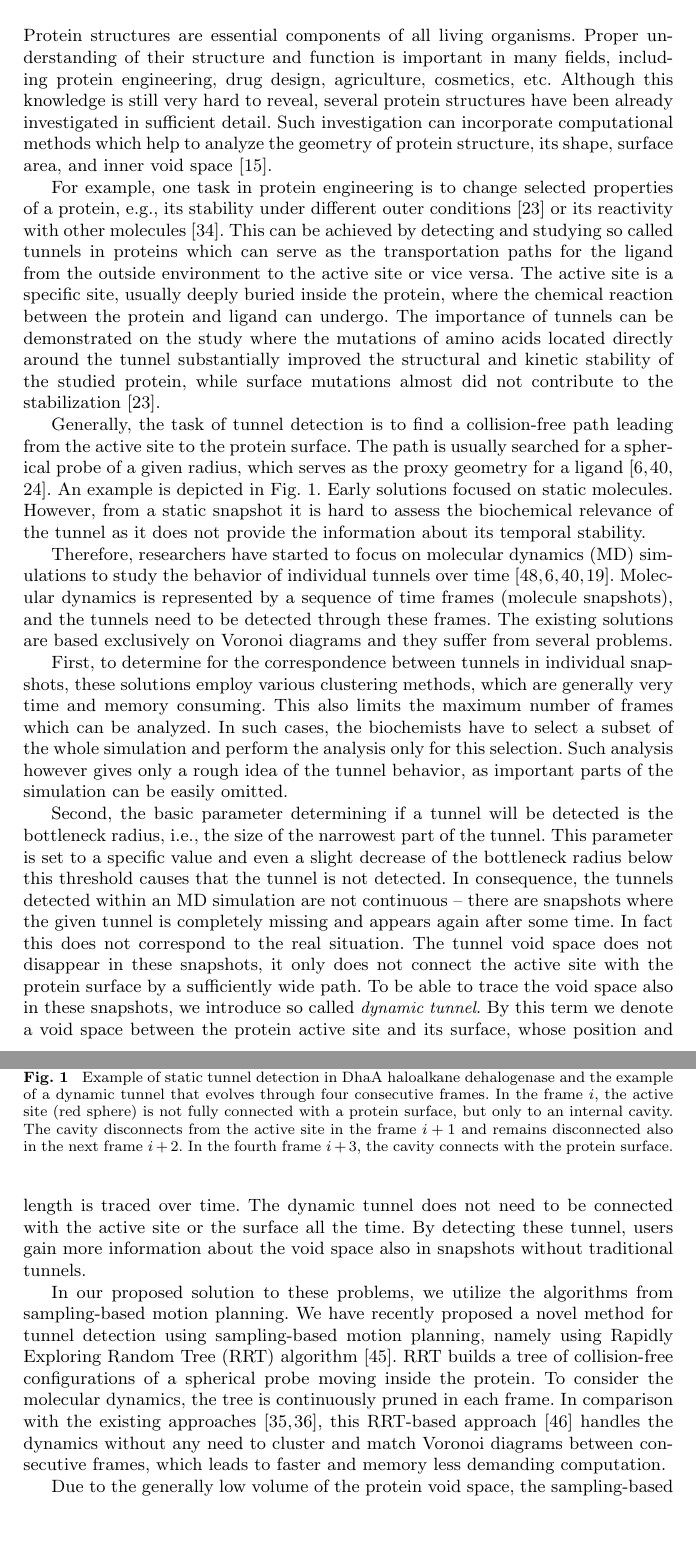
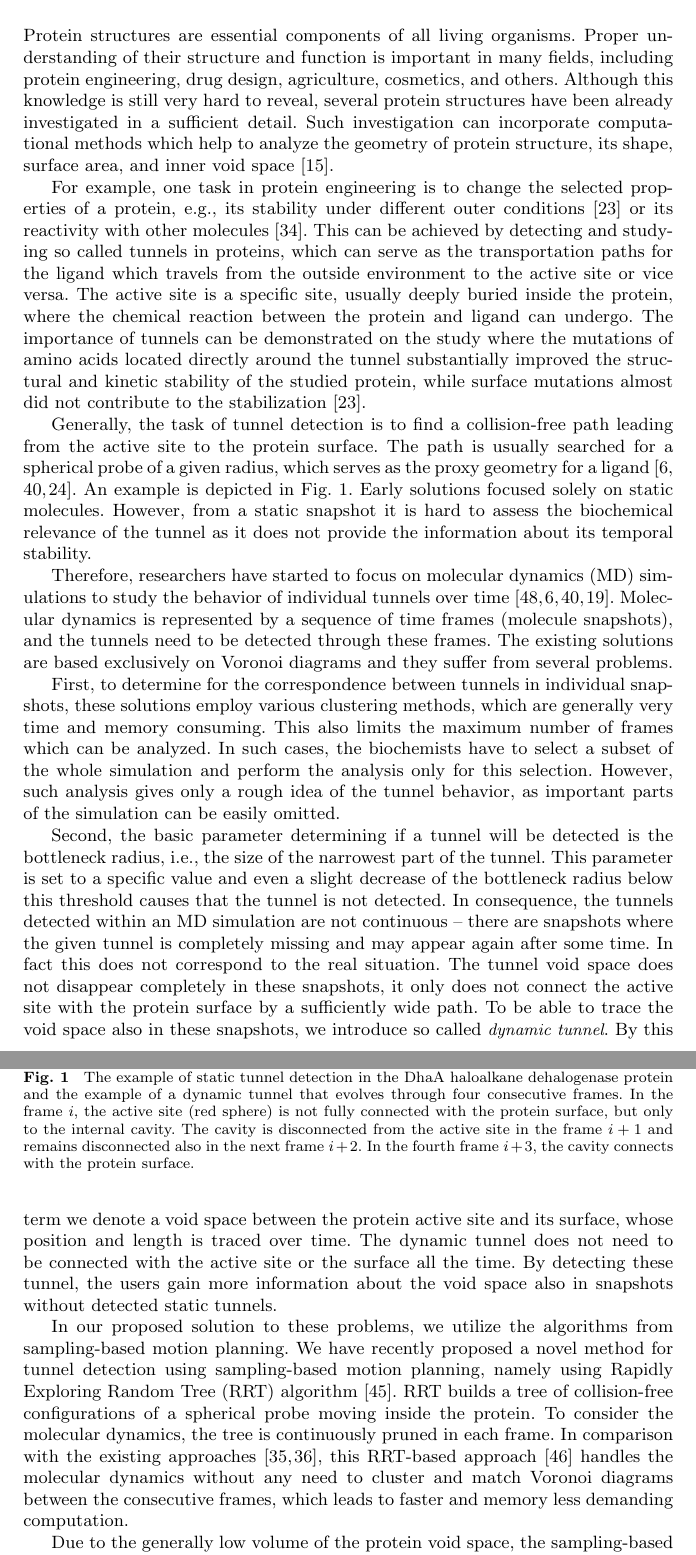
Before and after one commit to xkozlik/romoco, a LaTeX paper (paper.tex): two parts of pages 2 and 3 of 25, joined at a grey line, cut so that both start at the same text, the shorter picture padded with empty space. Compiled offline with pdfLaTeX.

Commit message:
BK - intro done

```diff
--- a/paper.tex
+++ b/paper.tex
@@ -127,15 +127,14 @@ The results of the proposed method are demonstrated on an exemplary dataset obta
 \section{Introduction}
 
 Protein structures are essential components of all living organisms.
-Proper understanding of their structure and function is important in many fields, including protein engineering, drug design, agriculture, cosmetics, etc.
-Although this knowledge is still very hard to reveal, several protein structures have been already investigated in sufficient detail.
-Such investigation can incorporate computational methods which help to analyze the geometry of protein structure,  its shape, surface area, and inner void space~\cite{gora2013gates}.
-
-For example, one task in protein engineering is to change selected properties of a protein, e.g., its stability under different outer conditions~\cite{Koudelakova2013} or its reactivity with other molecules~\cite{Pavlova2009}.
+Proper understanding of their structure and function is important in many fields, including protein engineering, drug design, agriculture, cosmetics, and others.
+Although this knowledge is still very hard to reveal, several protein structures have been already investigated in a sufficient detail.
+Such investigation can incorporate computational methods which help to analyze the geometry of protein structure, its shape, surface area, and inner void space~\cite{gora2013gates}.
+
+For example, one task in protein engineering is to change the selected properties of a protein, e.g., its stability under different outer conditions~\cite{Koudelakova2013} or its reactivity with other molecules~\cite{Pavlova2009}.
 %This is reached by studying so called tunnels in proteins which can serve as the transportation paths for the ligand from the outside environment to the active site or vice versa.
 %For example, typical task in protein engineering is to change selected properties of a protein, e.g. its stability under different outer conditions [11] or activity of the protein towards other molecules [16].
-This can be achieved by detecting and studying so called tunnels in proteins which can serve as the transportation paths for the
-ligand from the outside environment to the active site or vice versa.
+This can be achieved by detecting and studying so called tunnels in proteins, which can serve as the transportation paths for the ligand which travels from the outside environment to the active site or vice versa.
 The active site is a specific site, usually deeply buried inside the protein, where the chemical reaction between the protein and ligand can undergo.
 The importance of tunnels can be demonstrated on the study where the mutations of amino acids located directly around the tunnel substantially improved the structural and kinetic stability of the studied protein, while surface mutations almost did not contribute to the stabilization~\cite{Koudelakova2013}.
 
@@ -152,7 +151,7 @@ The importance of tunnels can be demonstrated on the study where the mutations o
 Generally, the task of tunnel detection is to find a collision-free path leading from the active site to the protein surface.
 The path is usually searched for a spherical probe of a given radius, which serves as the proxy geometry for a ligand~\cite{caver3,sehnal2013mole,kozlikova2014ca}.
 An example is depicted in Fig.~\ref{fig::motiv}.
-Early solutions focused on static molecules.
+Early solutions focused solely on static molecules.
 However, from a static snapshot it is hard to assess the biochemical relevance of the tunnel as it does not provide the information about its temporal stability.
 
 Therefore, researchers have started to focus on molecular dynamics (MD) simulations to study the behavior of individual tunnels over time~\cite{yaffe2008,caver3,sehnal2013mole,jurcik2016accelerated}.
@@ -164,24 +163,24 @@ The existing solutions are based exclusively on Voronoi diagrams and they suffer
 First, to determine for the correspondence between tunnels in individual snapshots, these solutions employ various clustering methods, which are generally very time and memory consuming.
 This also limits the maximum number of frames which can be analyzed.
 In such cases, the biochemists have to select a subset of the whole simulation and perform the analysis only for this selection.
-Such analysis however gives only a rough idea of the tunnel behavior, as important parts of the simulation can be easily omitted.
+However, such analysis gives only a rough idea of the tunnel behavior, as important parts of the simulation can be easily omitted.
 
 Second, the basic parameter determining if a tunnel will be detected is the bottleneck radius, i.e., the size of the narrowest part of the tunnel.
 This parameter is set to a specific value and even a slight decrease of the bottleneck radius below this threshold causes that the tunnel is not detected.
-In consequence, the tunnels detected within an MD simulation are not continuous -- there are snapshots where the given tunnel is completely missing and appears again after some time.
+In consequence, the tunnels detected within an MD simulation are not continuous -- there are snapshots where the given tunnel is completely missing and may appear again after some time.
 In fact this does not correspond to the real situation.
-The tunnel void space does not disappear in these snapshots, it only does not connect the active site with the protein surface by a sufficiently wide path.
+The tunnel void space does not disappear completely in these snapshots, it only does not connect the active site with the protein surface by a sufficiently wide path.
 To be able to trace the void space also in these snapshots, we introduce so called {\it dynamic tunnel}.
 By this term we denote a void space between the protein active site and its surface, whose position and length is traced over time.
 The dynamic tunnel does not need to be connected with the active site or the surface all the time.
-By detecting these tunnel, users gain more information about the void space also in snapshots without traditional tunnels.
+By detecting these tunnel, the users gain more information about the void space also in snapshots without detected static tunnels.
 
 In our proposed solution to these problems, we utilize the algorithms from sampling-based motion planning.
 We have recently proposed a novel method for tunnel detection using sampling-based motion planning, namely using Rapidly Exploring Random Tree (RRT) algorithm~\cite{vonasek2017tunnel}.
 RRT builds a tree of collision-free configurations of a spherical probe moving inside the protein.
 To consider the molecular dynamics, the tree is continuously pruned in each frame.
 In comparison with the existing approaches~\cite{Petrek20071357,petrek2006caver}, this RRT-based approach~\cite{vonasek2016application}
-handles the dynamics without any need to cluster and match Voronoi diagrams between consecutive frames, which leads to faster and memory less demanding computation.
+handles the molecular dynamics without any need to cluster and match Voronoi diagrams between the consecutive frames, which leads to faster and memory less demanding computation.
 
 
 \begin{figure}[t]
@@ -206,6 +205,3 @@ Frame $i+2$ & Frame $i+3$ \\
 \end{tabular}
 }
 \caption{\label{fig::motiv}
-Example of static tunnel detection in DhaA haloalkane dehalogenase and the example of a dynamic tunnel that evolves through four consecutive frames.
-In the frame $i$, the active site (red sphere) is not fully connected with a protein surface, but only to an internal cavity.
-The cavity disconnects from the active site in the frame $i+1$ and remains disconnected also in the next frame $i+2$.
```
Also changed, not shown: paper.tex (3 more changed lines).
